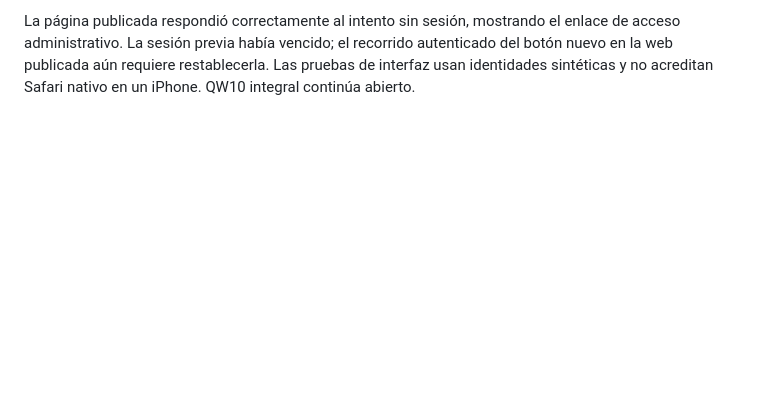
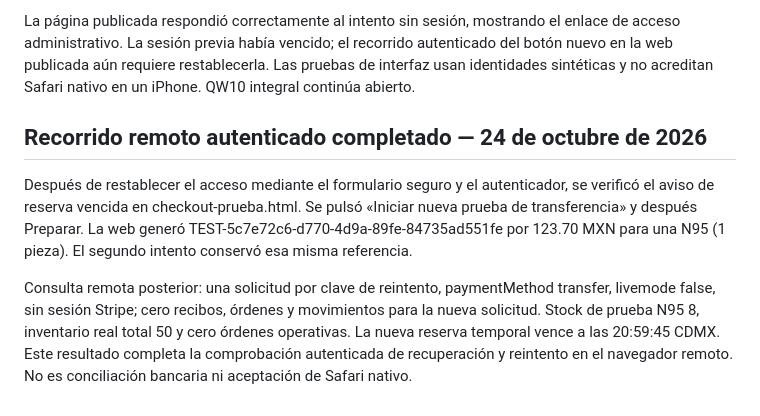
Before and after one commit to RHOSeguridadIndustrial/rhoseguridad, a Markdown page: docs/qw10-transferencia-vencida.md, the part around the change. Drawn GitHub-style; blank space fills up the shorter version.

Commit message:
docs: verify expired transfer recovery through authenticated UI

```diff
--- a/docs/qw10-transferencia-vencida.md
+++ b/docs/qw10-transferencia-vencida.md
@@ -77,3 +77,18 @@ enlace de acceso administrativo. La sesión previa había vencido; el recorrido
 autenticado del botón nuevo en la web publicada aún requiere restablecerla.
 Las pruebas de interfaz usan identidades sintéticas y no acreditan Safari nativo
 en un iPhone. QW10 integral continúa abierto.
+
+## Recorrido remoto autenticado completado — 24 de octubre de 2026
+
+Después de restablecer el acceso mediante el formulario seguro y el autenticador,
+se verificó el aviso de reserva vencida en checkout-prueba.html. Se pulsó
+«Iniciar nueva prueba de transferencia» y después Preparar. La web generó
+TEST-5c7e72c6-d770-4d9a-89fe-84735ad551fe por 123.70 MXN para una N95 (1 pieza).
+El segundo intento conservó esa misma referencia.
+
+Consulta remota posterior: una solicitud por clave de reintento, paymentMethod
+transfer, livemode false, sin sesión Stripe; cero recibos, órdenes y movimientos
+para la nueva solicitud. Stock de prueba N95 8, inventario real total 50 y cero
+órdenes operativas. La nueva reserva temporal vence a las 20:59:45 CDMX.
+Este resultado completa la comprobación autenticada de recuperación y reintento
+en el navegador remoto. No es conciliación bancaria ni aceptación de Safari nativo.
```
